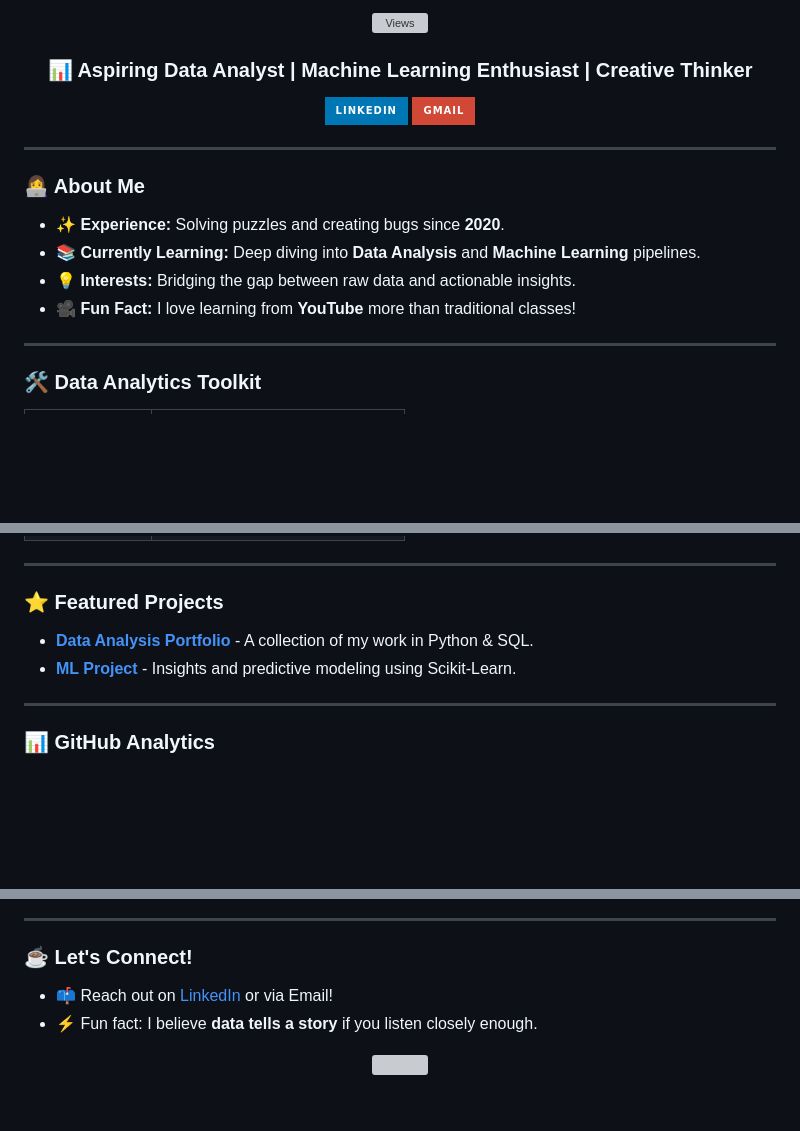
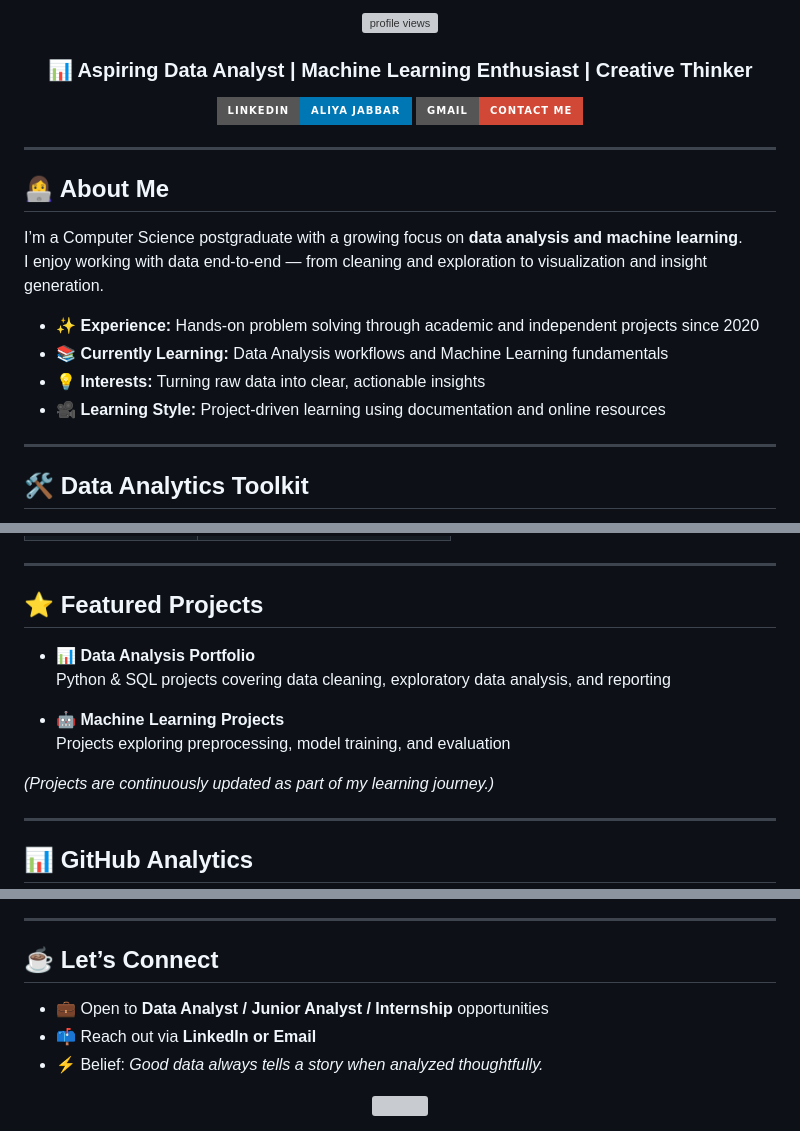
Before and after one commit to AliyaJabbar/AliyaJabbar, a Markdown page: README.md, 3 parts joined by grey strips. Drawn GitHub-style; badges without logos; blank space fills up the shorter version; grey boxes are pictures that could not be loaded.

Commit message:
Revise README content and structure
Updated README with new images, improved descriptions, and organized sections for clarity.

```diff
--- a/README.md
+++ b/README.md
@@ -4,26 +6,30 @@
   <p>
-    <img src="https://komarev.com/ghpvc/?username=AliyaJabbar&label=Profile%20views&color=0e75b6&style=flat-square" alt="Views" />
+    <img src="https://komarev.com/ghpvc/?username=AliyaJabbar&label=Profile%20Views&color=0e75b6&style=flat" alt="profile views"/>
   </p>
+
   <h3>📊 Aspiring Data Analyst | Machine Learning Enthusiast | Creative Thinker</h3>
 
   <a href="https://www.linkedin.com/in/aliya-jabbar/">
-    <img src="https://img.shields.io/badge/LinkedIn-0077B5?style=for-the-badge&logo=linkedin&logoColor=white" alt="LinkedIn Badge"/>
+    <img src="https://img.shields.io/badge/LinkedIn-Aliya%20Jabbar-0077B5?style=for-the-badge&logo=linkedin&logoColor=white"/>
   </a>
   <a href="mailto:aliyajabbar49@gmail.com">
-    <img src="https://img.shields.io/badge/Gmail-D14836?style=for-the-badge&logo=gmail&logoColor=white" alt="Gmail Badge"/>
+    <img src="https://img.shields.io/badge/Gmail-Contact%20Me-D14836?style=for-the-badge&logo=gmail&logoColor=white"/>
   </a>
 </div>
 
 ---
 
-### 👩‍💻 About Me
+## 👩‍💻 About Me
 
-- ✨ **Experience:** Solving puzzles and creating bugs since **2020**.
-- 📚 **Currently Learning:** Deep diving into **Data Analysis** and **Machine Learning** pipelines.
-- 💡 **Interests:** Bridging the gap between raw data and actionable insights.
-- 🎥 **Fun Fact:** I love learning from **YouTube** more than traditional classes!
+I’m a Computer Science postgraduate with a growing focus on **data analysis and machine learning**.
+I enjoy working with data end-to-end — from cleaning and exploration to visualization and insight generation.
+
+- ✨ **Experience:** Hands-on problem solving through academic and independent projects since 2020
+- 📚 **Currently Learning:** Data Analysis workflows and Machine Learning fundamentals
+- 💡 **Interests:** Turning raw data into clear, actionable insights
+- 🎥 **Learning Style:** Project-driven learning using documentation and online resources
 
 ---
 
-### 🛠 Data Analytics Toolkit
+## 🛠 Data Analytics Toolkit
 
@@ -36,11 +42,18 @@
 
 ---
 
-### ⭐ Featured Projects
-* **[Data Analysis Portfolio](https://github.com/AliyaJabbar)** - A collection of my work in Python & SQL.
-* **[ML Project](https://github.com/AliyaJabbar)** - Insights and predictive modeling using Scikit-Learn.
+## ⭐ Featured Projects
+
+- **📊 Data Analysis Portfolio**
+  Python & SQL projects covering data cleaning, exploratory data analysis, and reporting
+
+- **🤖 Machine Learning Projects**
+  Projects exploring preprocessing, model training, and evaluation
+
+*(Projects are continuously updated as part of my learning journey.)*
 
 ---
 
-### 📊 GitHub Analytics
+## 📊 GitHub Analytics
+
 <div align="center">
@@ -54,8 +67,10 @@
 
 ---
 
-### ☕ Let's Connect!
-- 📫 Reach out on [LinkedIn](https://www.linkedin.com/in/aliya-jabbar/) or via Email!
-- ⚡ Fun fact: I believe **data tells a story** if you listen closely enough.
+## ☕ Let’s Connect
+
+- 💼 Open to **Data Analyst / Junior Analyst / Internship** opportunities
+- 📫 Reach out via **LinkedIn or Email**
+- ⚡ Belief: *Good data always tells a story when analyzed thoughtfully.*
 
 <div align="center">
```
Also changed, not shown: other parts of README.md (+16 -14 lines).
